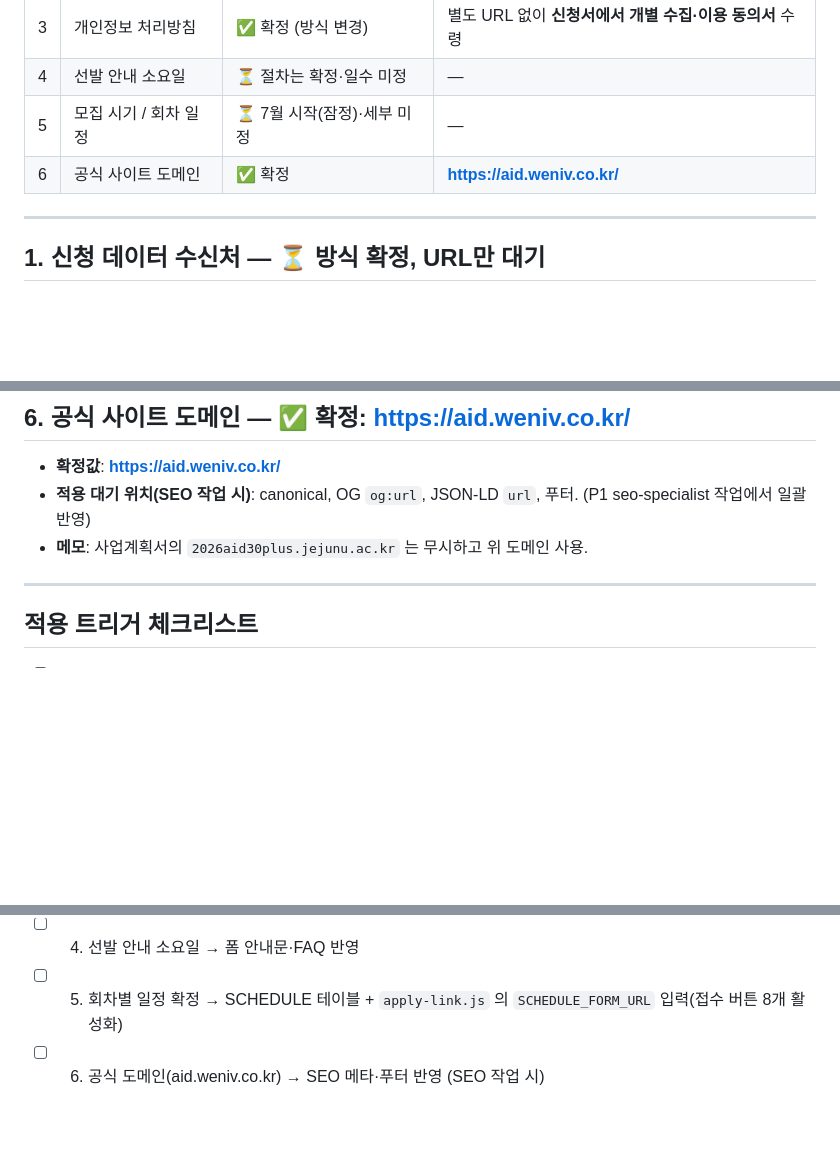
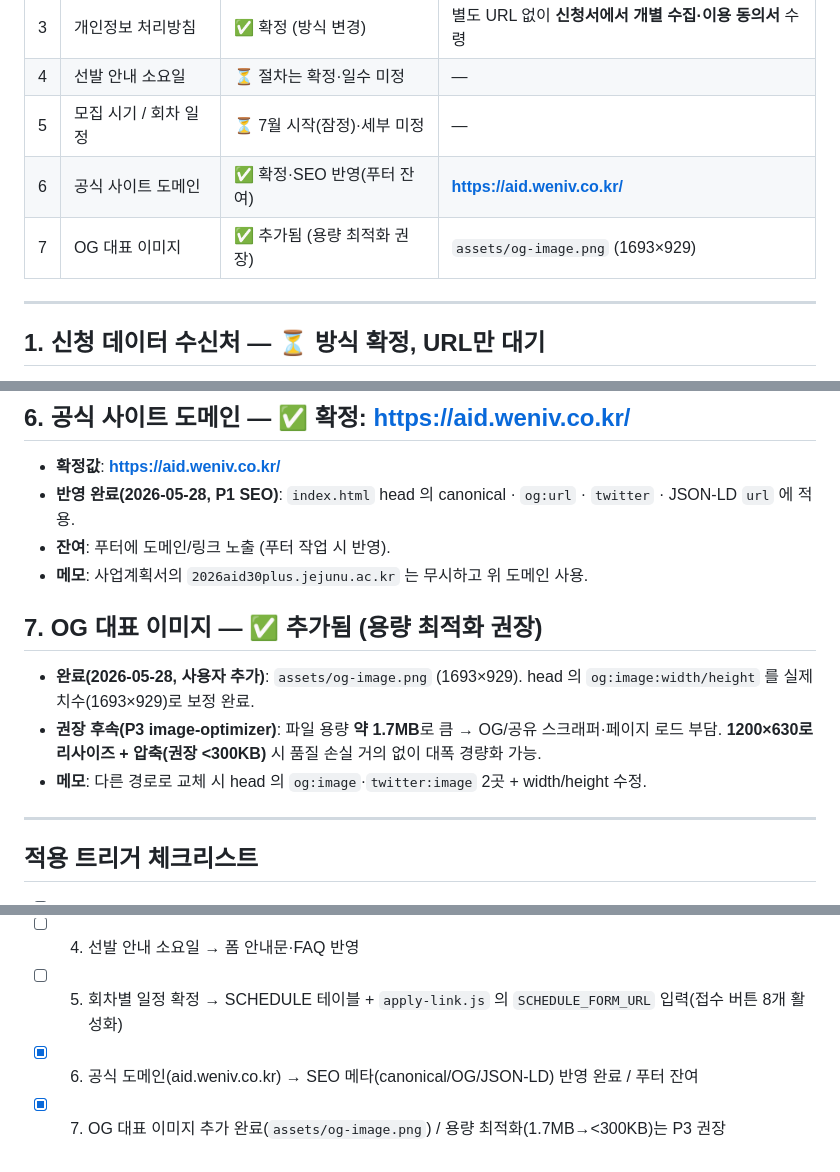
Before and after one commit to weniv/aid, a Markdown page: .claude/docs/추후적용-항목.md, 3 parts joined by grey strips. Rendered like a GitHub page; blank space fills up the shorter version.

Commit message:
📝 Docs: SEO 작업 정리 및 보류 항목 갱신
- 요구사항-02: SEO/OG/JSON-LD 적용 내역
- 추후적용-항목: 도메인 SEO 반영·OG 이미지 추가 완료 처리, 용량 최적화 권장 기록

```diff
--- a/.claude/docs/추후적용-항목.md
+++ b/.claude/docs/추후적용-항목.md
@@ -16,7 +16,8 @@
 | 3   | 개인정보 처리방침     | ✅ 확정 (방식 변경)         | 별도 URL 없이 **신청서에서 개별 수집·이용 동의서** 수령 |
 | 4   | 선발 안내 소요일      | ⏳ 절차는 확정·일수 미정    | —      |
 | 5   | 모집 시기 / 회차 일정 | ⏳ 7월 시작(잠정)·세부 미정 | —      |
-| 6   | 공식 사이트 도메인    | ✅ 확정                     | **https://aid.weniv.co.kr/** |
+| 6   | 공식 사이트 도메인    | ✅ 확정·SEO 반영(푸터 잔여) | **https://aid.weniv.co.kr/** |
+| 7   | OG 대표 이미지        | ✅ 추가됨 (용량 최적화 권장) | `assets/og-image.png` (1693×929) |
 
 ---
 
@@ -75,8 +76,15 @@
 ## 6. 공식 사이트 도메인 — ✅ 확정: https://aid.weniv.co.kr/
 
 - **확정값**: **https://aid.weniv.co.kr/**
-- **적용 대기 위치(SEO 작업 시)**: canonical, OG `og:url`, JSON-LD `url`, 푸터. (P1 seo-specialist 작업에서 일괄 반영)
+- **반영 완료(2026-05-28, P1 SEO)**: `index.html` head 의 canonical · `og:url` · `twitter` · JSON-LD `url` 에 적용.
+- **잔여**: 푸터에 도메인/링크 노출 (푸터 작업 시 반영).
 - **메모**: 사업계획서의 `2026aid30plus.jejunu.ac.kr` 는 무시하고 위 도메인 사용.
+
+## 7. OG 대표 이미지 — ✅ 추가됨 (용량 최적화 권장)
+
+- **완료(2026-05-28, 사용자 추가)**: `assets/og-image.png` (1693×929). head 의 `og:image:width/height` 를 실제 치수(1693×929)로 보정 완료.
+- **권장 후속(P3 image-optimizer)**: 파일 용량 **약 1.7MB**로 큼 → OG/공유 스크래퍼·페이지 로드 부담. **1200×630로 리사이즈 + 압축(권장 <300KB)** 시 품질 손실 거의 없이 대폭 경량화 가능.
+- **메모**: 다른 경로로 교체 시 head 의 `og:image`·`twitter:image` 2곳 + width/height 수정.
 
 ---
 
@@ -87,4 +95,5 @@
 - [x] 3. 처리방침(개별 동의서 방식) → APPLY 안내 문구 반영 완료 (별도 URL 없음)
 - [ ] 4. 선발 안내 소요일 → 폼 안내문·FAQ 반영
 - [ ] 5. 회차별 일정 확정 → SCHEDULE 테이블 + `apply-link.js` 의 `SCHEDULE_FORM_URL` 입력(접수 버튼 8개 활성화)
-- [ ] 6. 공식 도메인(aid.weniv.co.kr) → SEO 메타·푸터 반영 (SEO 작업 시)
+- [x] 6. 공식 도메인(aid.weniv.co.kr) → SEO 메타(canonical/OG/JSON-LD) 반영 완료 / 푸터 잔여
+- [x] 7. OG 대표 이미지 추가 완료(`assets/og-image.png`) / 용량 최적화(1.7MB→<300KB)는 P3 권장
```
Also changed, not shown: .claude/docs/요구사항-02.md (added, +43 -0 lines).
